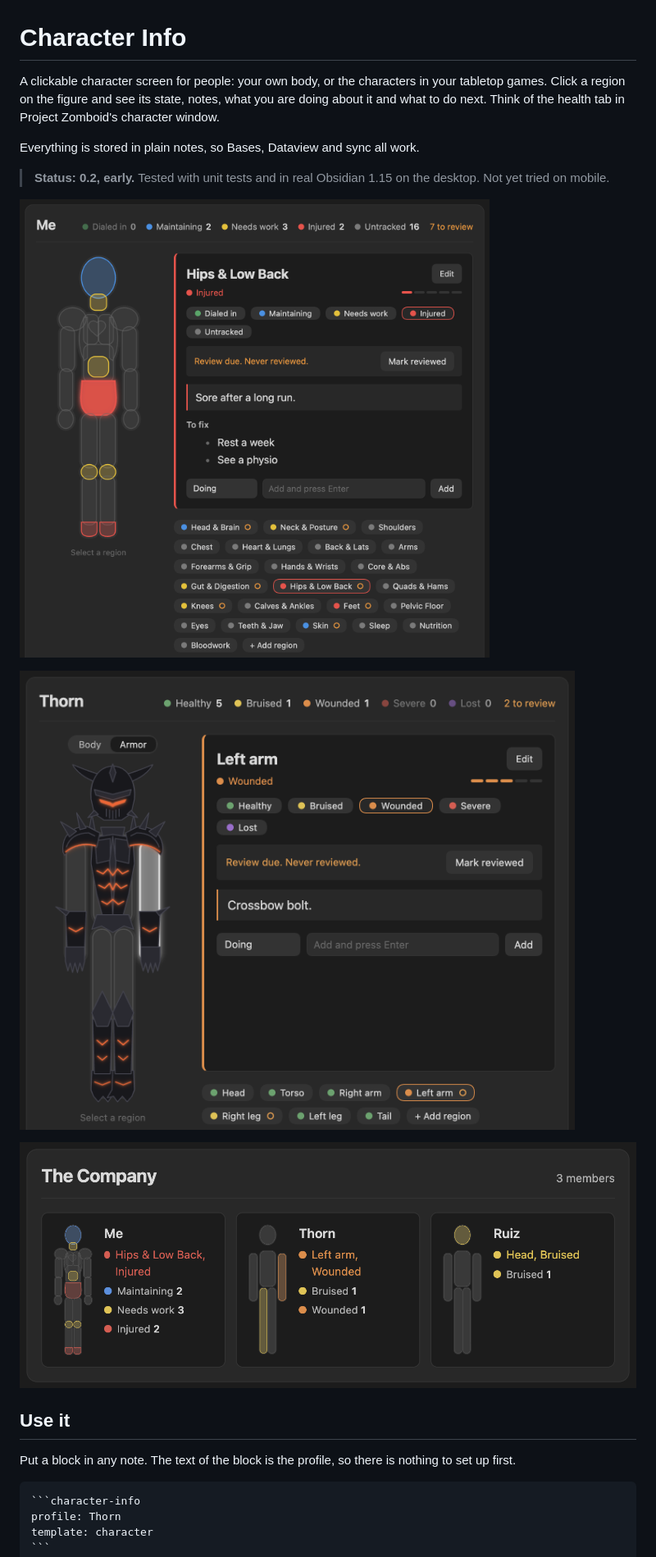
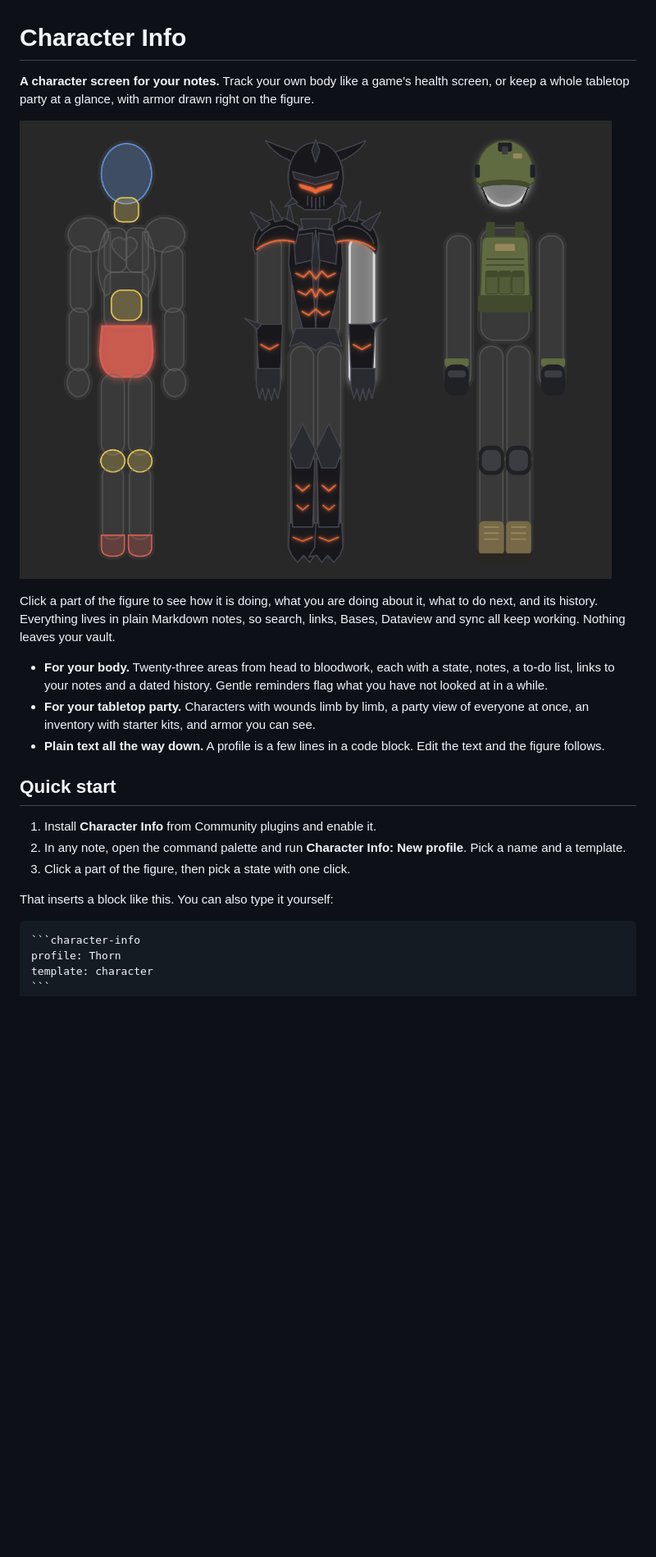
Before and after one commit to ZachFara/character-info, a Markdown page: README.md, the part around one of its changes. Shown at 82% size. Rendered like a GitHub page; pictures changed too: docs/images/armor.png, docs/images/body.png, docs/images/hero.png (added); blank space fills up the shorter version.

`````diff
--- a/README.md
+++ b/README.md
@@ -1,20 +1,22 @@
 # Character Info
 
-A clickable character screen for people: your own body, or the characters in your tabletop games. Click a region on the figure and see its state, notes, what you are doing about it and what to do next. Think of the health tab in Project Zomboid's character window.
+**A character screen for your notes.** Track your own body like a game's health screen, or keep a whole tabletop party at a glance, with armor drawn right on the figure.
 
-Everything is stored in plain notes, so Bases, Dataview and sync all work.
+![Three profiles: a person's body with a few areas flagged, a knight in Gravethorn armor, and a soldier in modern kit](docs/images/hero.png)
 
-> **Status: 0.2, early.** Tested with unit tests and in real Obsidian 1.15 on the desktop. Not yet tried on mobile.
+Click a part of the figure to see how it is doing, what you are doing about it, what to do next, and its history. Everything lives in plain Markdown notes, so search, links, Bases, Dataview and sync all keep working. Nothing leaves your vault.
 
-![Your own body: each region has a state, notes and a history](docs/images/body.png)
+- **For your body.** Twenty-three areas from head to bloodwork, each with a state, notes, a to-do list, links to your notes and a dated history. Gentle reminders flag what you have not looked at in a while.
+- **For your tabletop party.** Characters with wounds limb by limb, a party view of everyone at once, an inventory with starter kits, and armor you can see.
+- **Plain text all the way down.** A profile is a few lines in a code block. Edit the text and the figure follows.
 
-![A tabletop character in Gravethorn armor, with the Body and Armor views](docs/images/armor.png)
+## Quick start
 
-![A party: everyone at a glance](docs/images/party.png)
+1. Install **Character Info** from Community plugins and enable it.
+2. In any note, open the command palette and run **Character Info: New profile**. Pick a name and a template.
+3. Click a part of the figure, then pick a state with one click.
 
-## Use it
-
-Put a block in any note. The text of the block is the profile, so there is nothing to set up first.
+That inserts a block like this. You can also type it yourself:
 
 ````
 ```character-info
`````
Also changed, not shown: other parts of README.md (+68 -75 lines), AGENTS.md (+1 -1 lines), docs/images/inventory.png (added), docs/images/soldier.png (added), 2 other files.
